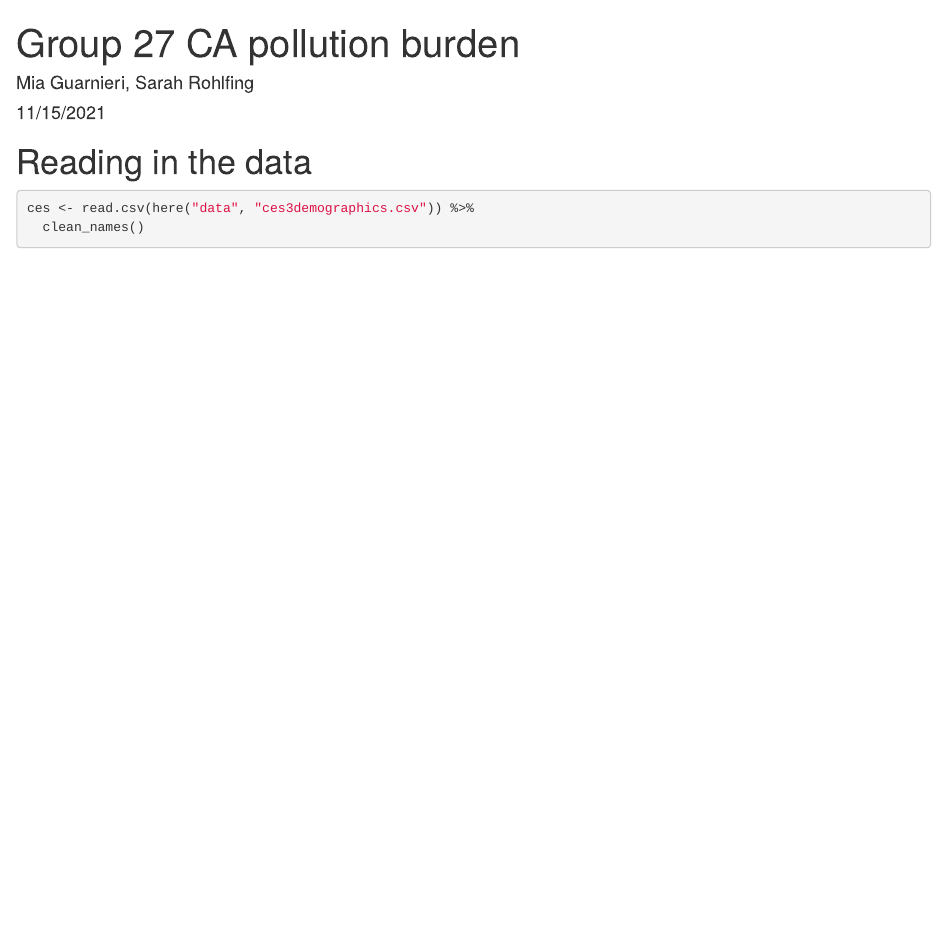
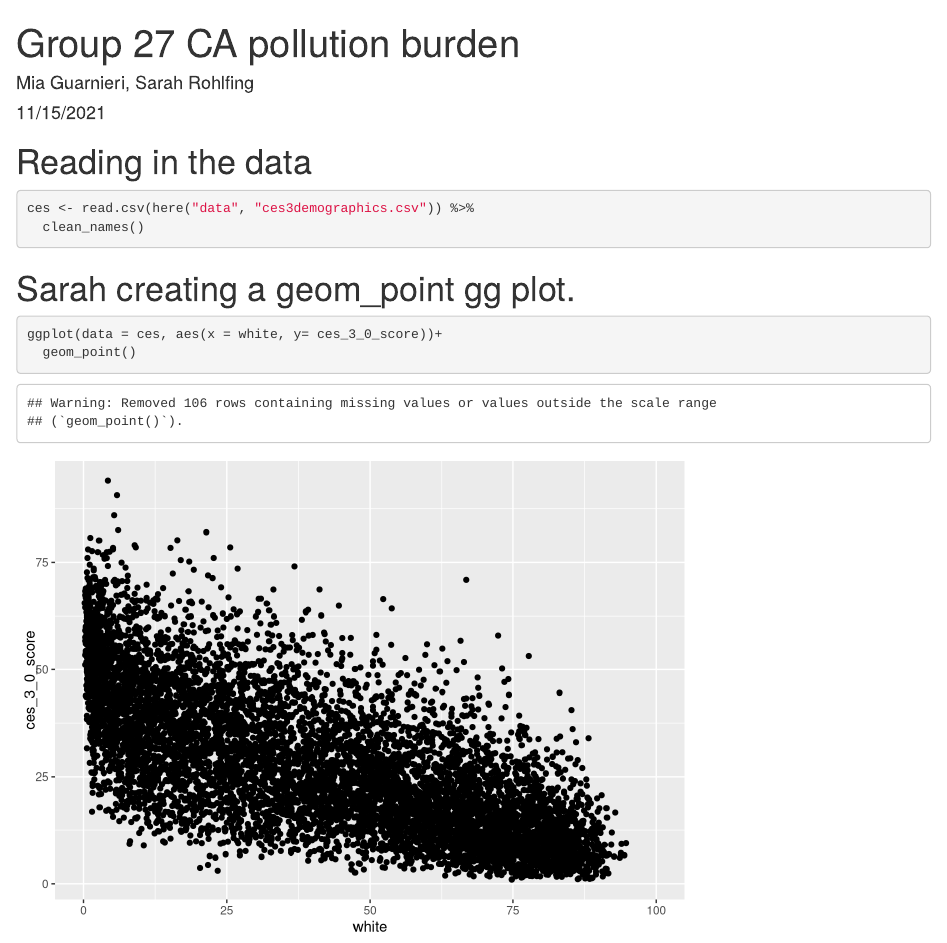
Before and after one commit to miag-bio/ejscreen-group-27, an R Markdown document (src/group_27_ca_ej.Rmd): the page in a window 1100 px wide, from its top. Rendered offline with R 4.5, knitr and Pandoc, with nearby package versions; column names are cleaned by a stand-in for the janitor package.

Commit message:
created a geom_point graph! Not looking too hot, so i hope you can help me out with this one!

````diff
--- a/src/group_27_ca_ej.Rmd
+++ b/src/group_27_ca_ej.Rmd
@@ -20,3 +20,9 @@ library(janitor)
 ces <- read.csv(here("data", "ces3demographics.csv")) %>%
   clean_names()
 ```
+
+# Sarah creating a geom_point gg plot.
+```{r}
+ggplot(data = ces, aes(x = white, y= ces_3_0_score))+
+  geom_point()
+```
````
